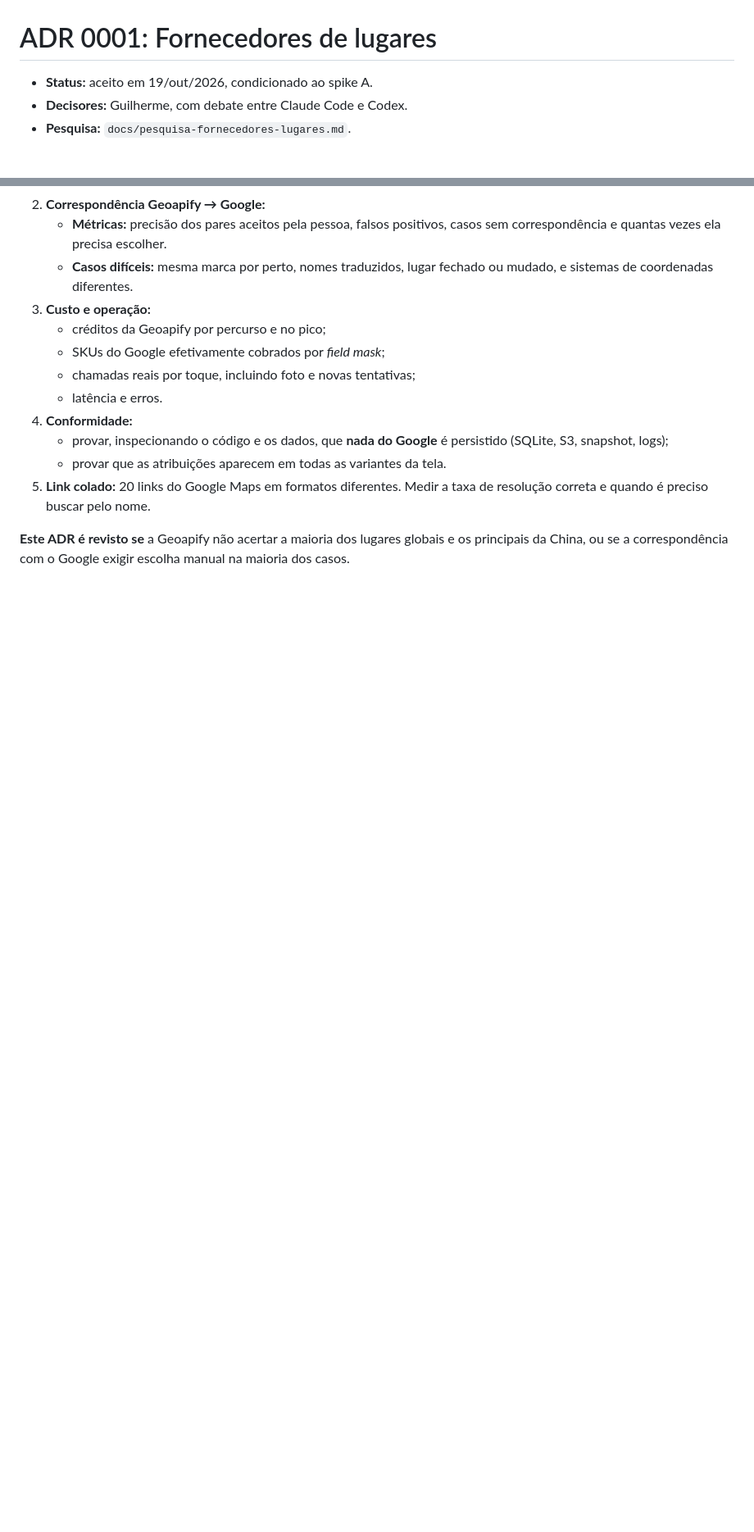
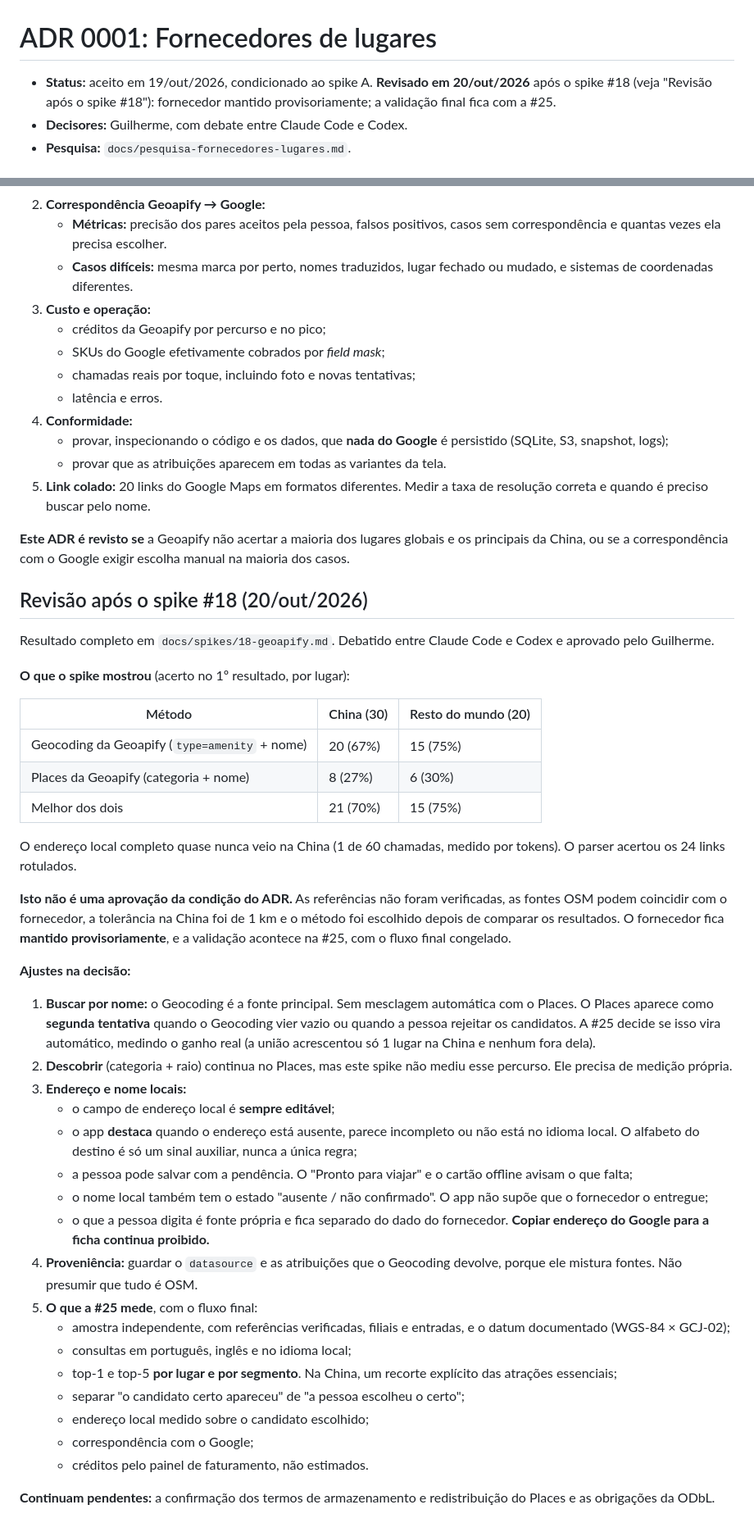
Before and after one commit to GuilhermeFaglioni/trippy, a Markdown page: docs/adr/0001-fornecedores-de-lugares.md, 2 parts joined by grey strips. Shown at 82% size. GitHub-like rendering; blank space fills up the shorter version.

Commit message:
docs(adr): revisa ADR 0001 após o spike #18

```diff
--- a/docs/adr/0001-fornecedores-de-lugares.md
+++ b/docs/adr/0001-fornecedores-de-lugares.md
@@ -1,6 +1,6 @@
 # ADR 0001: Fornecedores de lugares
 
-- **Status:** aceito em 19/out/2026, condicionado ao spike A.
+- **Status:** aceito em 19/out/2026, condicionado ao spike A. **Revisado em 20/out/2026** após o spike #18 (veja "Revisão após o spike #18"): fornecedor mantido provisoriamente; a validação final fica com a #25.
 - **Decisores:** Guilherme, com debate entre Claude Code e Codex.
 - **Pesquisa:** `docs/pesquisa-fornecedores-lugares.md`.
 
@@ -92,3 +92,41 @@ Cada função tem um fornecedor:
 5. **Link colado:** 20 links do Google Maps em formatos diferentes. Medir a taxa de resolução correta e quando é preciso buscar pelo nome.
 
 **Este ADR é revisto se** a Geoapify não acertar a maioria dos lugares globais e os principais da China, ou se a correspondência com o Google exigir escolha manual na maioria dos casos.
+
+## Revisão após o spike #18 (20/out/2026)
+
+Resultado completo em `docs/spikes/18-geoapify.md`. Debatido entre Claude Code e Codex e aprovado pelo Guilherme.
+
+**O que o spike mostrou** (acerto no 1º resultado, por lugar):
+
+| Método | China (30) | Resto do mundo (20) |
+|---|---|---|
+| Geocoding da Geoapify (`type=amenity` + nome) | 20 (67%) | 15 (75%) |
+| Places da Geoapify (categoria + nome) | 8 (27%) | 6 (30%) |
+| Melhor dos dois | 21 (70%) | 15 (75%) |
+
+O endereço local completo quase nunca veio na China (1 de 60 chamadas, medido por tokens). O parser acertou os 24 links rotulados.
+
+**Isto não é uma aprovação da condição do ADR.** As referências não foram verificadas, as fontes OSM podem coincidir com o fornecedor, a tolerância na China foi de 1 km e o método foi escolhido depois de comparar os resultados. O fornecedor fica **mantido provisoriamente**, e a validação acontece na #25, com o fluxo final congelado.
+
+**Ajustes na decisão:**
+
+1. **Buscar por nome:** o Geocoding é a fonte principal. Sem mesclagem automática com o Places. O Places aparece como **segunda tentativa** quando o Geocoding vier vazio ou quando a pessoa rejeitar os candidatos. A #25 decide se isso vira automático, medindo o ganho real (a união acrescentou só 1 lugar na China e nenhum fora dela).
+2. **Descobrir** (categoria + raio) continua no Places, mas este spike não mediu esse percurso. Ele precisa de medição própria.
+3. **Endereço e nome locais:**
+   - o campo de endereço local é **sempre editável**;
+   - o app **destaca** quando o endereço está ausente, parece incompleto ou não está no idioma local. O alfabeto do destino é só um sinal auxiliar, nunca a única regra;
+   - a pessoa pode salvar com a pendência. O "Pronto para viajar" e o cartão offline avisam o que falta;
+   - o nome local também tem o estado "ausente / não confirmado". O app não supõe que o fornecedor o entregue;
+   - o que a pessoa digita é fonte própria e fica separado do dado do fornecedor. **Copiar endereço do Google para a ficha continua proibido.**
+4. **Proveniência:** guardar o `datasource` e as atribuições que o Geocoding devolve, porque ele mistura fontes. Não presumir que tudo é OSM.
+5. **O que a #25 mede**, com o fluxo final:
+   - amostra independente, com referências verificadas, filiais e entradas, e o datum documentado (WGS-84 × GCJ-02);
+   - consultas em português, inglês e no idioma local;
+   - top-1 e top-5 **por lugar e por segmento**. Na China, um recorte explícito das atrações essenciais;
+   - separar "o candidato certo apareceu" de "a pessoa escolheu o certo";
+   - endereço local medido sobre o candidato escolhido;
+   - correspondência com o Google;
+   - créditos pelo painel de faturamento, não estimados.
+
+**Continuam pendentes:** a confirmação dos termos de armazenamento e redistribuição do Places e as obrigações da ODbL.
```
